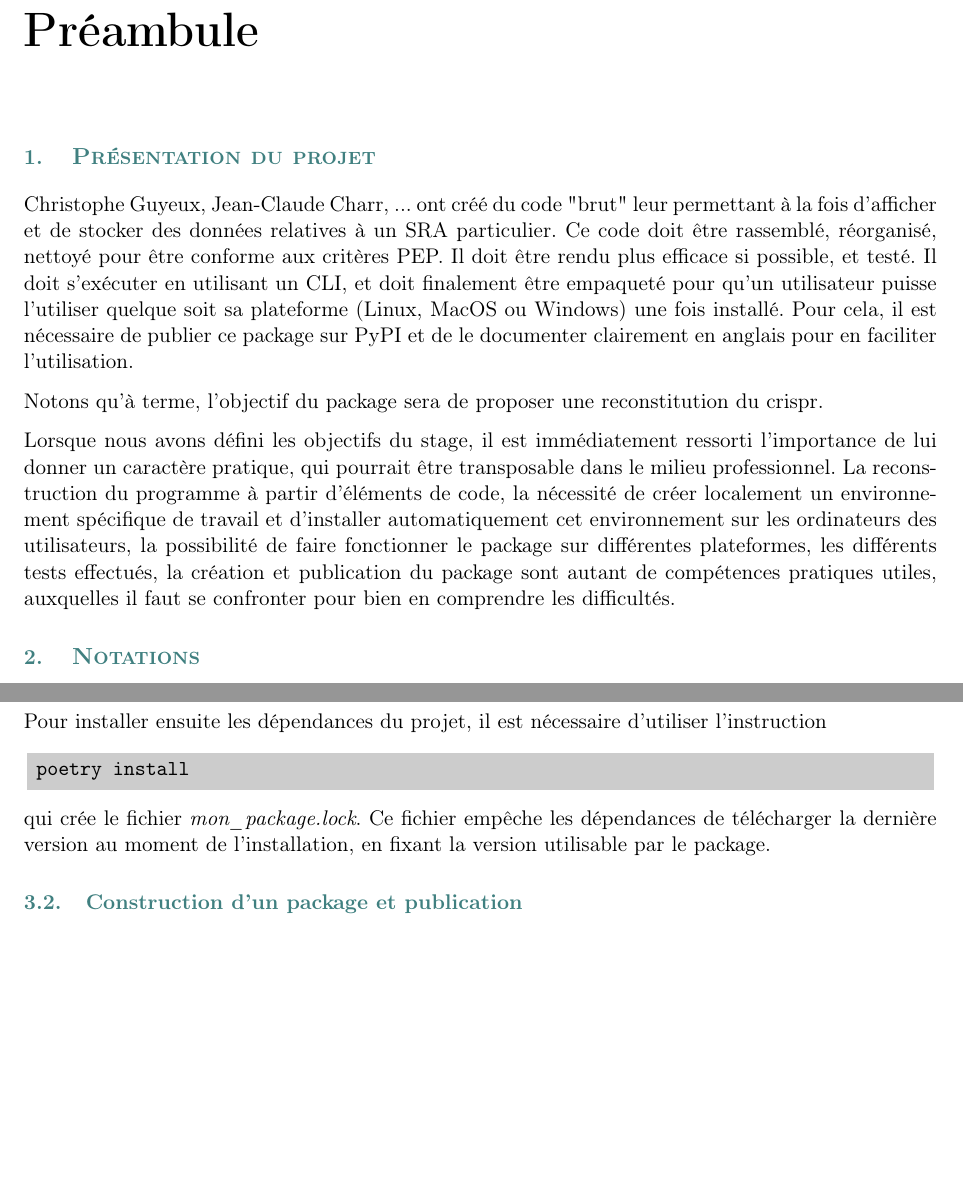
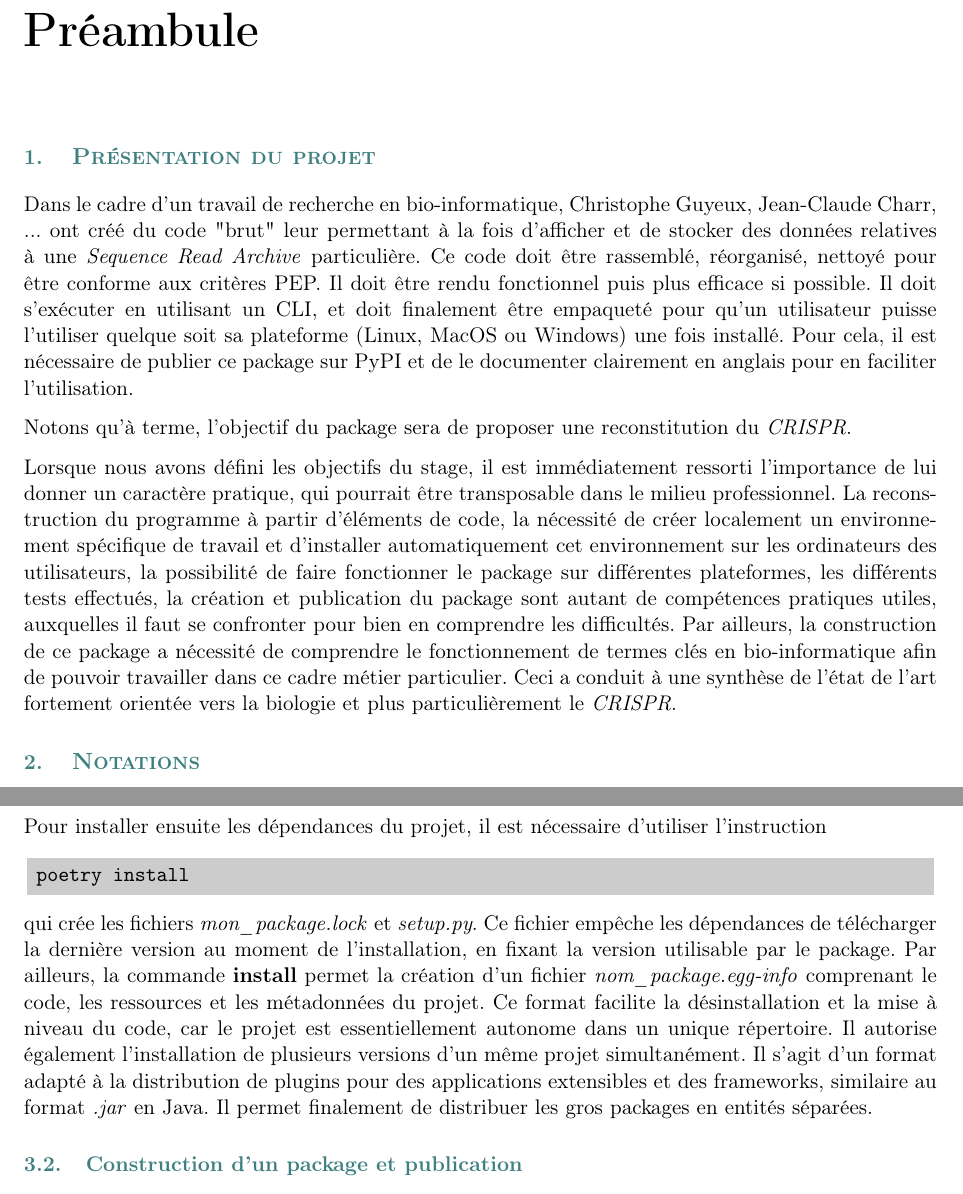
Before and after one commit to stephane-robin/Etat_art, a LaTeX document (rapport.tex): two parts of pages 4 and 10 of 17, joined at a grey line, cut so that both start at the same text, the shorter picture padded with empty space. Compiled offline with pdfLaTeX.

Commit message:
minor corrections

```diff
--- a/rapport.tex
+++ b/rapport.tex
@@ -271,11 +271,11 @@ Je voudrais également souligner la patience dont ils ont fait preuve pour m'exp
 % PRESENTATION DU PROJET --------------------------------
 \section{Présentation du projet}
 
-Christophe Guyeux, Jean-Claude Charr, ... ont créé du code "brut" leur permettant à la fois d'afficher et de stocker des données relatives à un SRA particulier. Ce code doit être rassemblé, réorganisé, nettoyé pour être conforme aux critères PEP. Il doit être rendu plus efficace si possible, et testé. Il doit s'exécuter en utilisant un CLI, et doit finalement être empaqueté pour qu'un utilisateur puisse l'utiliser quelque soit sa plateforme (Linux, MacOS ou Windows) une fois installé. Pour cela, il est nécessaire de publier ce package sur PyPI et de le documenter clairement en anglais pour en faciliter l'utilisation.
+Dans le cadre d'un travail de recherche en bio-informatique, Christophe Guyeux, Jean-Claude Charr, ... ont créé du code "brut" leur permettant à la fois d'afficher et de stocker des données relatives à une \textit{Sequence Read Archive} particulière. Ce code doit être rassemblé, réorganisé, nettoyé pour être conforme aux critères PEP. Il doit être rendu fonctionnel puis plus efficace si possible. Il doit s'exécuter en utilisant un CLI, et doit finalement être empaqueté pour qu'un utilisateur puisse l'utiliser quelque soit sa plateforme (Linux, MacOS ou Windows) une fois installé. Pour cela, il est nécessaire de publier ce package sur PyPI et de le documenter clairement en anglais pour en faciliter l'utilisation.
 
-Notons qu'à terme, l'objectif du package sera de proposer une reconstitution du crispr.
+Notons qu'à terme, l'objectif du package sera de proposer une reconstitution du \textit{CRISPR}.
 
-Lorsque nous avons défini les objectifs du stage, il est immédiatement ressorti l'importance de lui donner un caractère pratique, qui pourrait être transposable dans le milieu professionnel. La reconstruction du programme à partir d'éléments de code, la nécessité de créer localement un environnement spécifique de travail et d'installer automatiquement cet environnement sur les ordinateurs des utilisateurs, la possibilité de faire fonctionner le package sur différentes plateformes, les différents tests effectués, la création et publication du package sont autant de compétences pratiques utiles, auxquelles il faut se confronter pour bien en comprendre les difficultés.
+Lorsque nous avons défini les objectifs du stage, il est immédiatement ressorti l'importance de lui donner un caractère pratique, qui pourrait être transposable dans le milieu professionnel. La reconstruction du programme à partir d'éléments de code, la nécessité de créer localement un environnement spécifique de travail et d'installer automatiquement cet environnement sur les ordinateurs des utilisateurs, la possibilité de faire fonctionner le package sur différentes plateformes, les différents tests effectués, la création et publication du package sont autant de compétences pratiques utiles, auxquelles il faut se confronter pour bien en comprendre les difficultés. Par ailleurs, la construction de ce package a nécessité de comprendre le fonctionnement de termes clés en bio-informatique afin de pouvoir travailler dans ce cadre métier particulier. Ceci a conduit à une synthèse de l'état de l'art fortement orientée vers la biologie et plus particulièrement le \textit{CRISPR}.
 
 
 
@@ -432,7 +432,7 @@ offre l’avantage de chercher automatiquement une version compatible de la dép
 
 Pour installer ensuite les dépendances du projet, il est nécessaire d’utiliser l’instruction
 \begin{tcolorbox}\texttt{poetry install}\end{tcolorbox}
-qui crée le fichier \textit{mon\_package.lock}. Ce fichier empêche les dépendances de télécharger la dernière version au moment de l’installation, en fixant la version utilisable par le package.
+qui crée les fichiers \textit{mon\_package.lock} et \textit{setup.py}. Ce fichier empêche les dépendances de télécharger la dernière version au moment de l’installation, en fixant la version utilisable par le package. Par ailleurs, la commande \textbf{install} permet la création d'un fichier \textit{nom\_package.egg-info} comprenant le code, les ressources et les métadonnées du projet. Ce format facilite la désinstallation et la mise à niveau du code, car le projet est essentiellement autonome dans un unique répertoire. Il autorise également l'installation de plusieurs versions d'un même projet simultanément. Il s'agit d'un format adapté à la distribution de plugins pour des applications extensibles et des frameworks, similaire au format \textit{.jar} en Java. Il permet finalement de distribuer les gros packages en entités séparées.
 
 
 % CONSTRUCTION D'UN PACKAGE -------------------
```
Also changed, not shown: rapport.pdf, rapport.tex (29 more changed lines), 1 other file.
